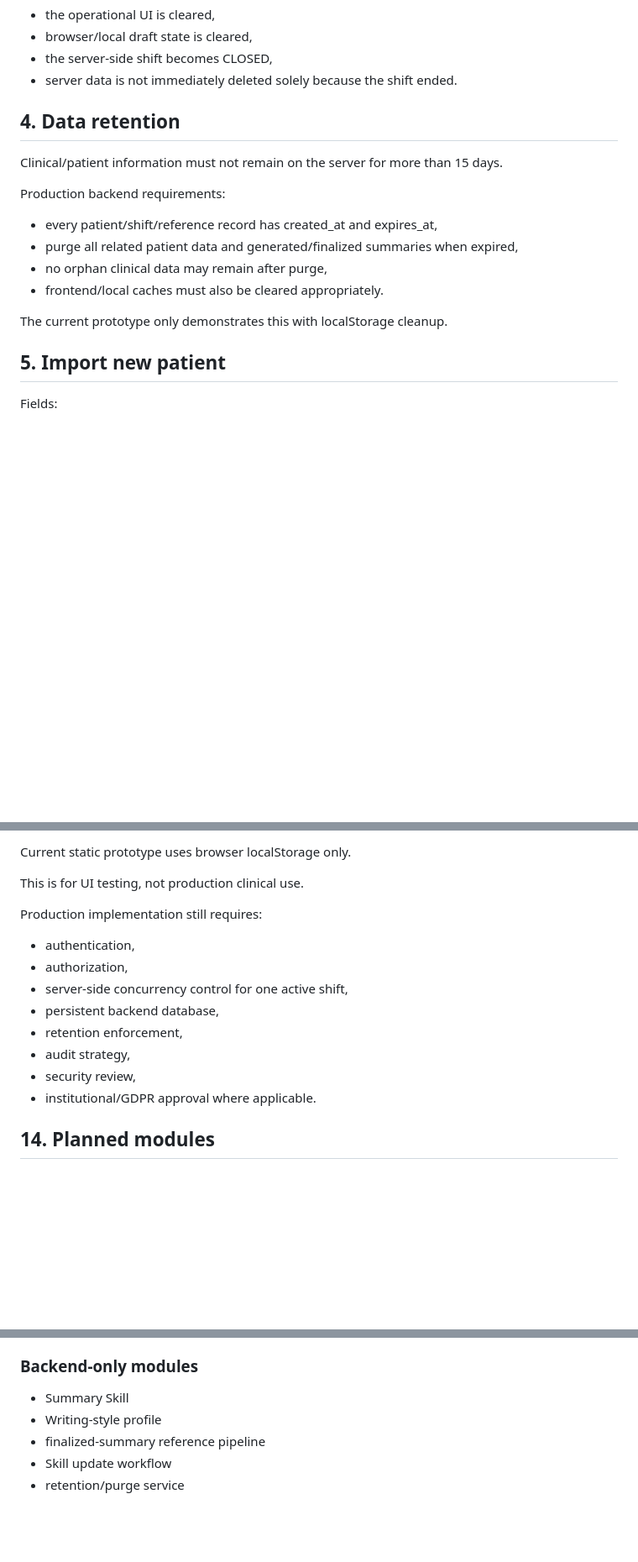
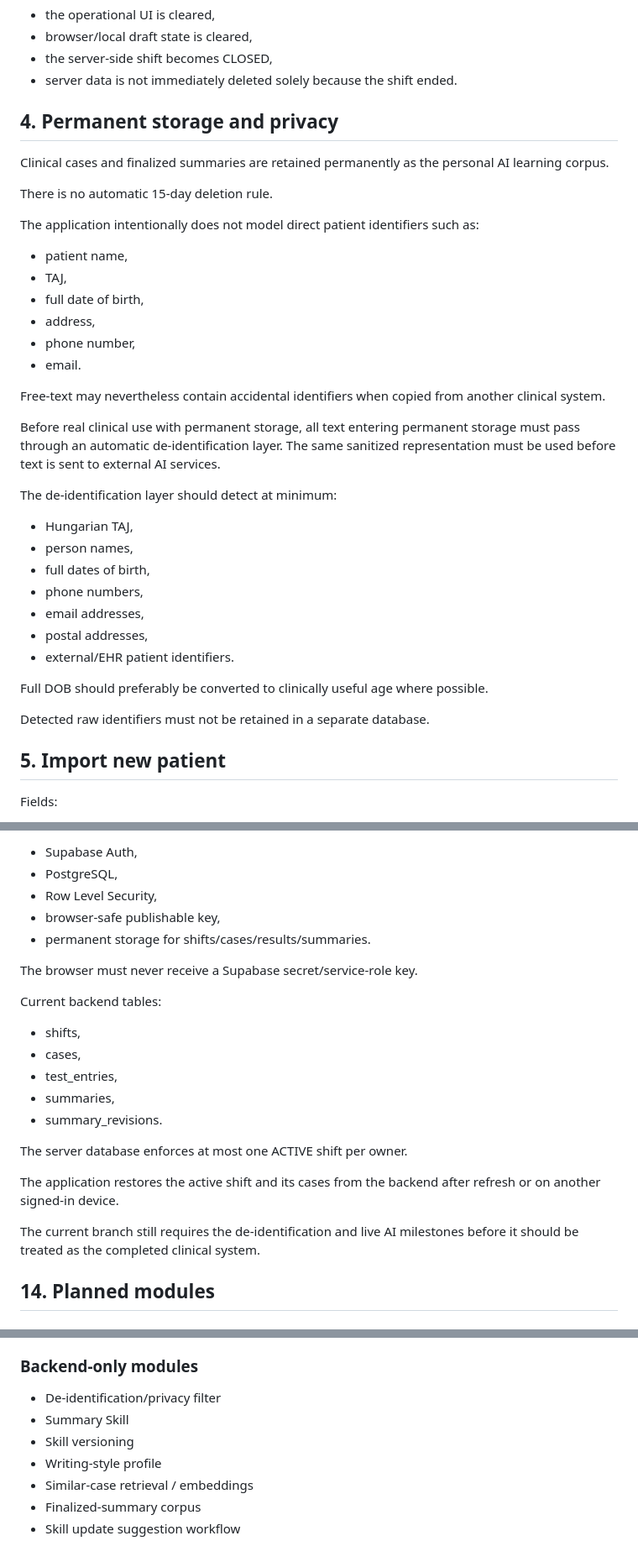
Before and after one commit to Report0101/BachTranSBO, a Markdown page: docs/PROJECT_SPEC.md, 3 parts joined by grey strips. Shown at 84% size. Drawn GitHub-style; blank space fills up the shorter version.

```diff
--- a/docs/PROJECT_SPEC.md
+++ b/docs/PROJECT_SPEC.md
@@ -59,18 +59,38 @@ After ending a shift:
 - the server-side shift becomes CLOSED,
 - server data is not immediately deleted solely because the shift ended.
 
-## 4. Data retention
+## 4. Permanent storage and privacy
 
-Clinical/patient information must not remain on the server for more than 15 days.
+Clinical cases and finalized summaries are retained permanently as the personal AI learning corpus.
 
-Production backend requirements:
+There is no automatic 15-day deletion rule.
 
-- every patient/shift/reference record has created_at and expires_at,
-- purge all related patient data and generated/finalized summaries when expired,
-- no orphan clinical data may remain after purge,
-- frontend/local caches must also be cleared appropriately.
+The application intentionally does not model direct patient identifiers such as:
 
-The current prototype only demonstrates this with localStorage cleanup.
+- patient name,
+- TAJ,
+- full date of birth,
+- address,
+- phone number,
+- email.
+
+Free-text may nevertheless contain accidental identifiers when copied from another clinical system.
+
+Before real clinical use with permanent storage, all text entering permanent storage must pass through an automatic de-identification layer. The same sanitized representation must be used before text is sent to external AI services.
+
+The de-identification layer should detect at minimum:
+
+- Hungarian TAJ,
+- person names,
+- full dates of birth,
+- phone numbers,
+- email addresses,
+- postal addresses,
+- external/EHR patient identifiers.
+
+Full DOB should preferably be converted to clinically useful age where possible.
+
+Detected raw identifiers must not be retained in a separate database.
 
 ## 5. Import new patient
 
@@ -311,18 +341,25 @@ A de-identified/abstract style profile can be retained separately if it contains
 
-Current static prototype uses browser localStorage only.
+- Supabase Auth,
+- PostgreSQL,
+- Row Level Security,
+- browser-safe publishable key,
+- permanent storage for shifts/cases/results/summaries.
 
-This is for UI testing, not production clinical use.
+The browser must never receive a Supabase secret/service-role key.
 
-Production implementation still requires:
+Current backend tables:
 
-- authentication,
-- authorization,
-- server-side concurrency control for one active shift,
-- persistent backend database,
-- retention enforcement,
-- audit strategy,
-- security review,
-- institutional/GDPR approval where applicable.
+- shifts,
+- cases,
+- test_entries,
+- summaries,
+- summary_revisions.
+
+The server database enforces at most one ACTIVE shift per owner.
+
+The application restores the active shift and its cases from the backend after refresh or on another signed-in device.
+
+The current branch still requires the de-identification and live AI milestones before it should be treated as the completed clinical system.
 
 ## 14. Planned modules
 
@@ -347,8 +384,10 @@ Production implementation still requires:
 
 ### Backend-only modules
 
+- De-identification/privacy filter
 - Summary Skill
+- Skill versioning
 - Writing-style profile
-- finalized-summary reference pipeline
-- Skill update workflow
-- retention/purge service
+- Similar-case retrieval / embeddings
+- Finalized-summary corpus
+- Skill update suggestion workflow
```
Also changed, not shown: other parts of docs/PROJECT_SPEC.md (+38 -28 lines).
